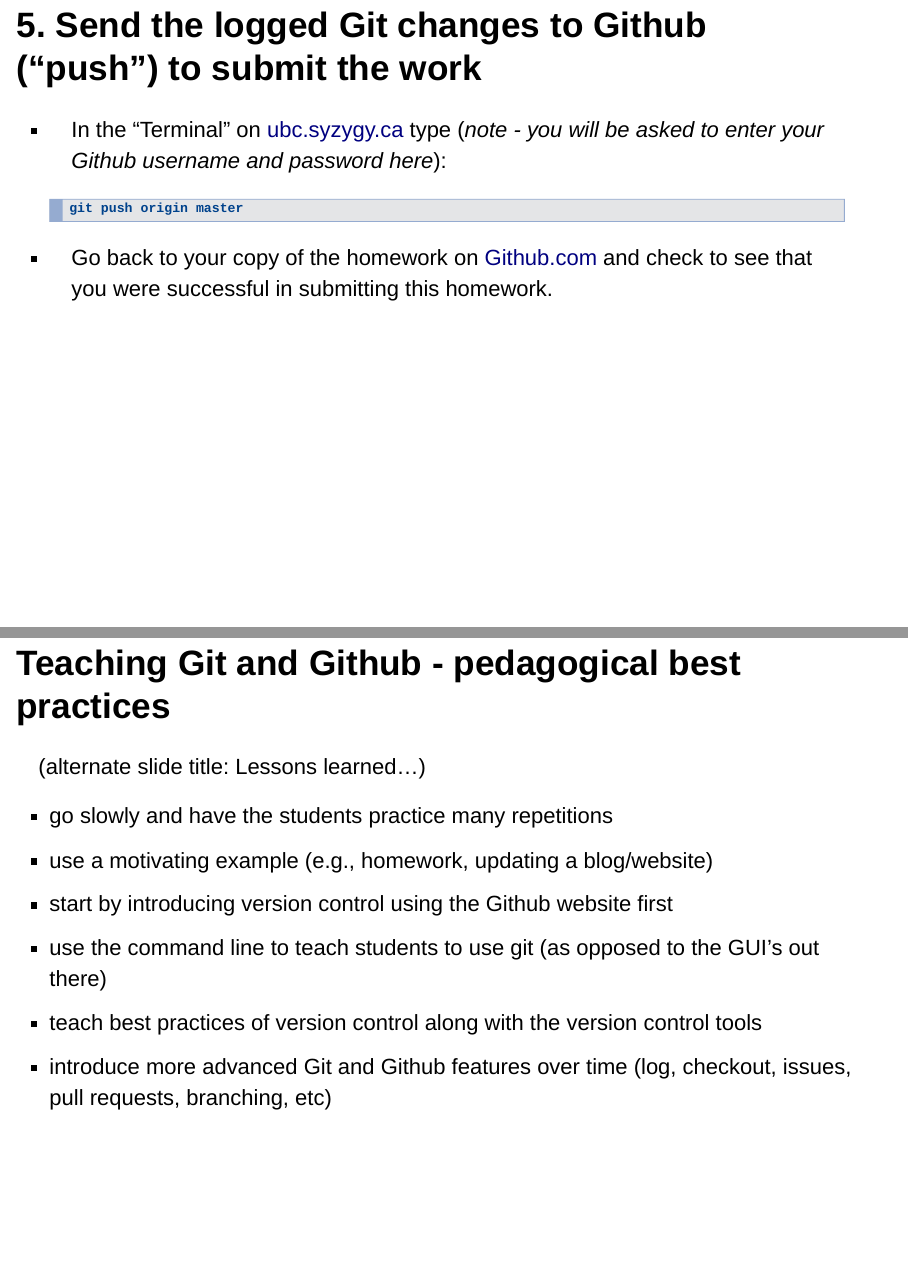
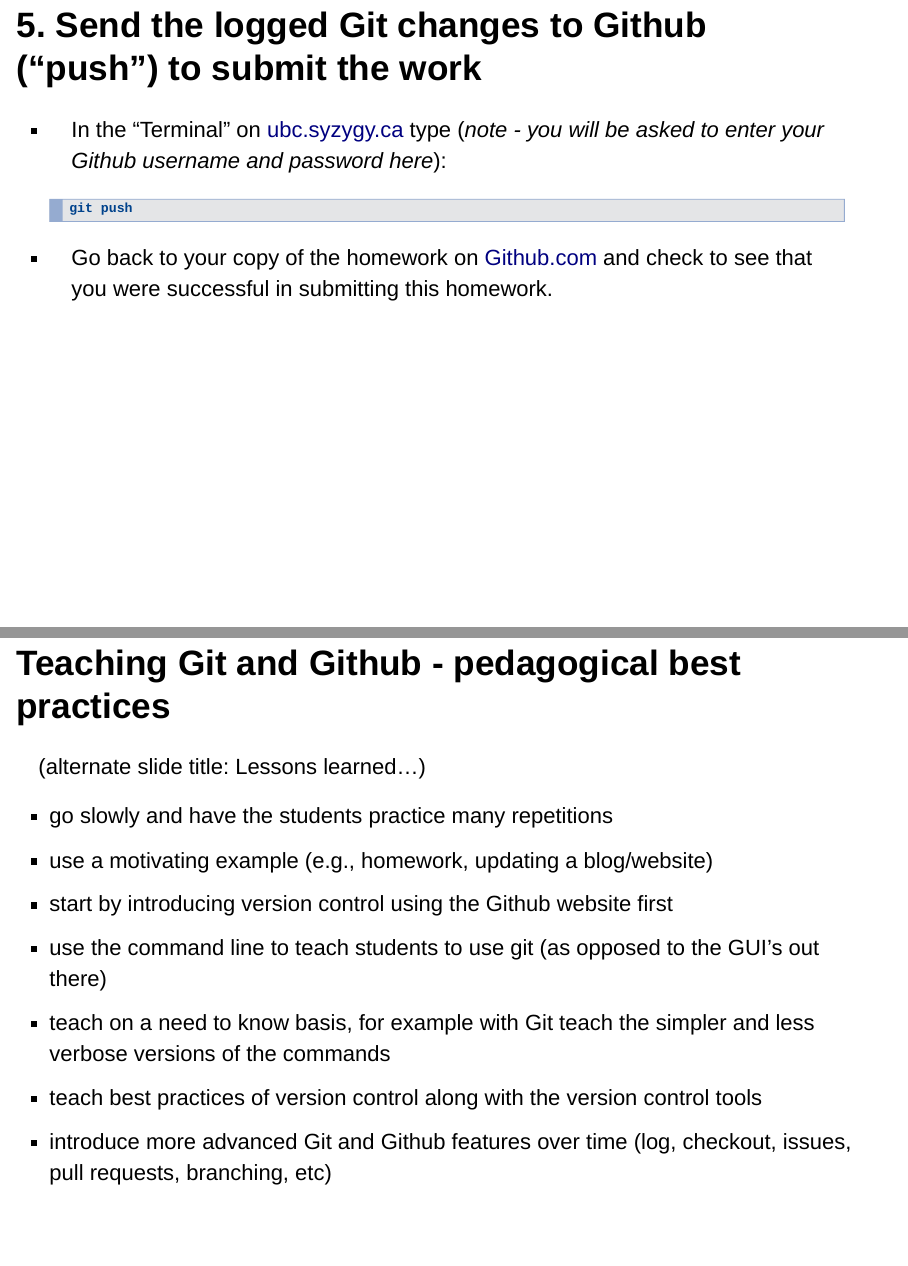
Before and after one commit to ttimbers/github_course_delivery_system, an R Markdown document (github_course_delivery_slides.Rmd): pages 18 and 21 of 22 before the commit and pages 18 and 21 of 23 after it, joined at a grey line. Rendered offline with R 4.5, knitr and Pandoc, with nearby package versions; drawn as Slidy slides in place of the format the file asks for.

Commit message:
added a note about how to teach Git

````diff
--- a/github_course_delivery_slides.Rmd
+++ b/github_course_delivery_slides.Rmd
@@ -120,7 +120,7 @@ www.URL.com
 
 - In the "Terminal" on [ubc.syzygy.ca](https://ubc.syzygy.ca/) type (*note - you will be asked to enter your Github username and password here*):
   ```
-  git push origin master
+  git push
   ```
 - Go back to your copy of the homework on [Github.com](https://github.com/) and check to see that you were successful in submitting this homework.
 
@@ -141,6 +141,7 @@ www.URL.com
 - use a motivating example (e.g., homework, updating a blog/website)
 - start by introducing version control using the Github website first
 - use the command line to teach students to use git (as opposed to the GUI's out there)
+- teach on a need to know basis, for example with Git teach the simpler and less verbose versions of the commands
 - teach best practices of version control along with the version control tools
 - introduce more advanced Git and Github features over time (log, checkout, issues, pull requests, branching, etc)
 
@@ -149,2 +149,2 @@ www.URL.com
 
-and/or...
+## When is it appropriate to use Git and Github as a course delivery system
````
Also changed, not shown: github_course_delivery_slides.html, github_course_delivery_slides.Rmd (3 more changed lines).
